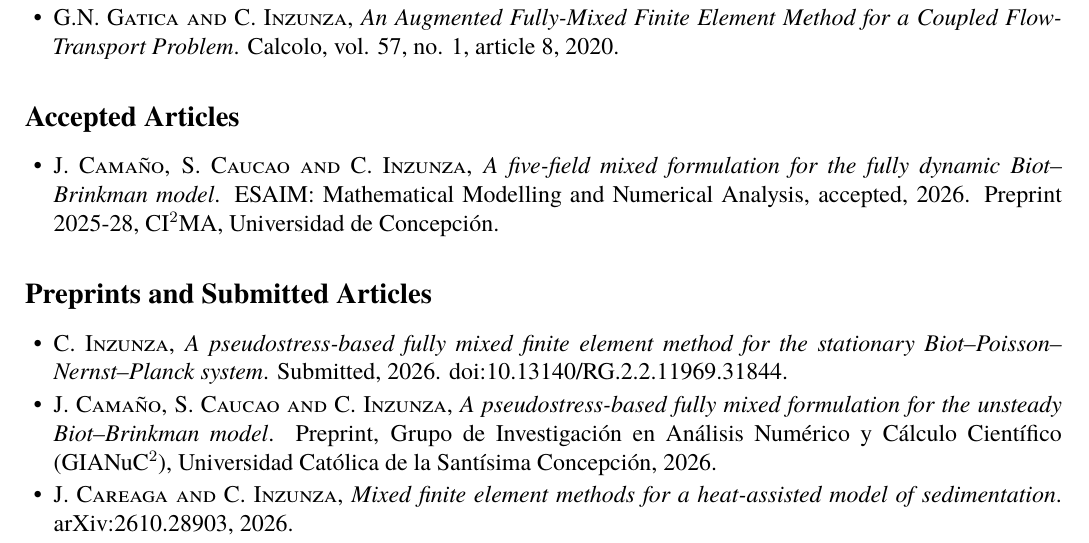
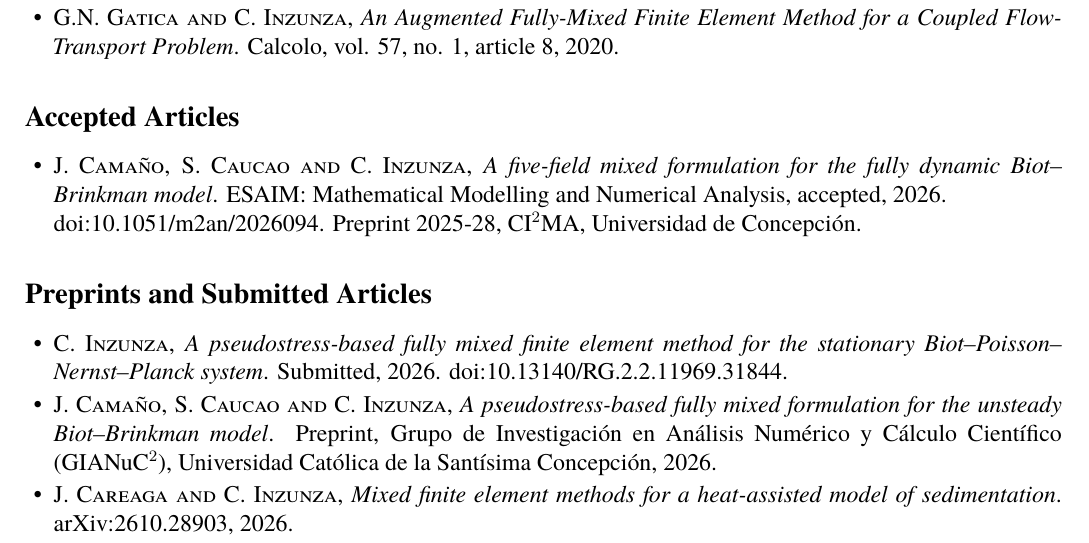
Before and after one commit to Crinzunza/crinzunza.github.io, a LaTeX CV (cv/cv.tex): part of page 3 of 4, cut so that both start at the same text. Compiled offline with pdfLaTeX.

Commit message:
Add DOI of the M2AN five-field Biot–Brinkman paper (site and CV)
Co-Authored-By: Claude Opus 5.5 <noreply@anthropic.com>
Claude-Session: https://claude.ai/code/session_01NmkcbZxVKqo5eyoDBFvQtJ

```diff
--- a/cv/cv.tex
+++ b/cv/cv.tex
@@ -185,7 +185,8 @@ Author of ten articles in international journals, nine published and one accepte
 \begin{itemize}
 \item {\sc J. Cama\~no, S. Caucao and C. Inzunza},
     {\it A five-field mixed formulation for the fully dynamic Biot--Brinkman model}.
-    ESAIM: Mathematical Modelling and Numerical Analysis, accepted, 2026.
+    ESAIM: Mathematical Modelling and Numerical Analysis, accepted, 2026.\newline
+    \href{https://doi.org/10.1051/m2an/2026094}{doi:10.1051/m2an/2026094}.
     \href{https://ci2ma.udec.cl/publicaciones/prepublicaciones/prepublicacion.php?id=601}{Preprint 2025-28}, CI$^2$MA, Universidad de Concepci\'on.
 \end{itemize}
 
```
Also changed, not shown: _data/publications.yml (+1 -0 lines), files/cv.pdf.
